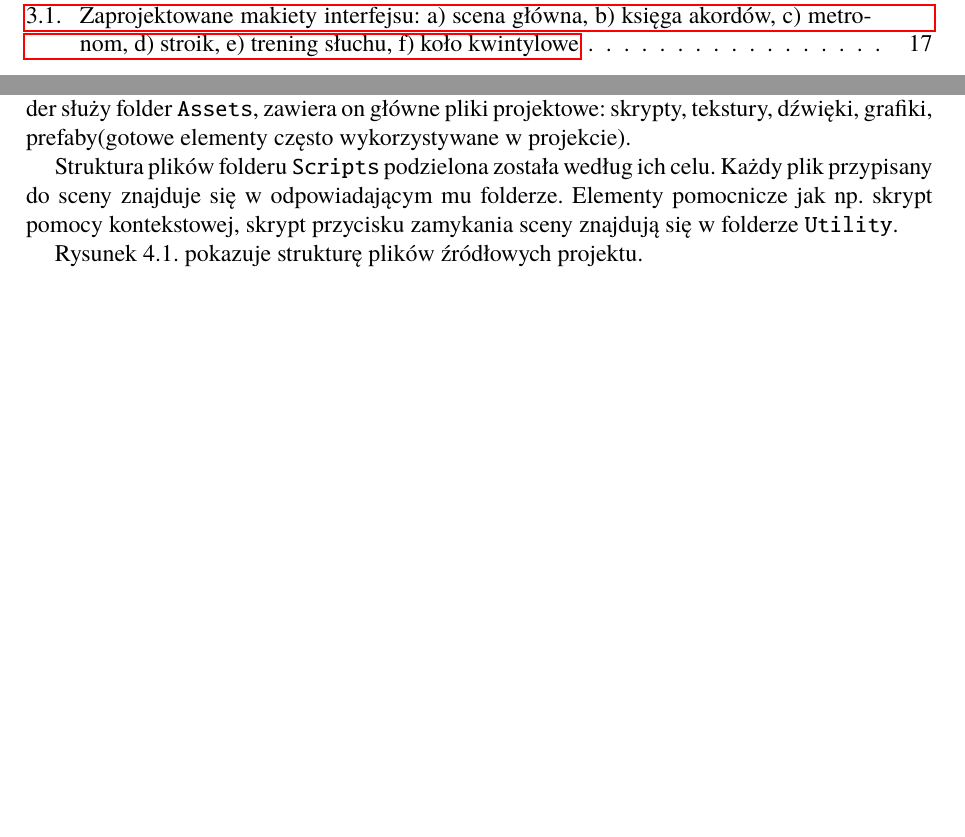
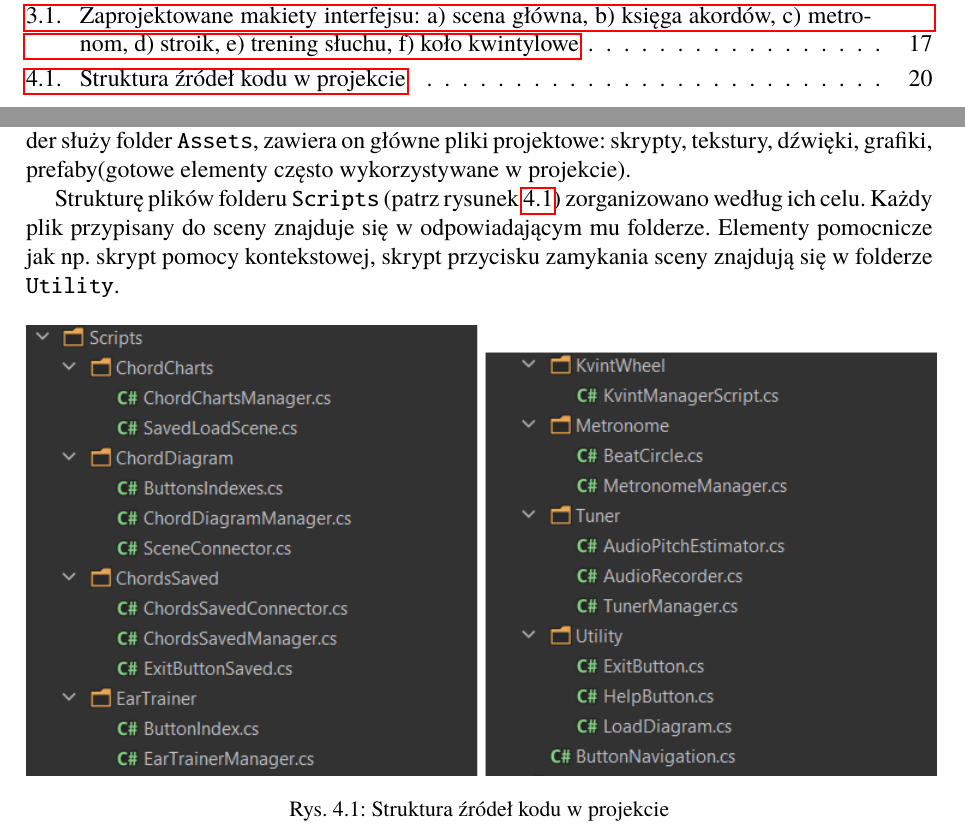
Before and after one commit to AleksyMieki/Praca-dyplomowa, a LaTeX thesis (DyplomSzablonMemoirUTF8/Dyplom.tex, which reads DyplomSzablonMemoirUTF8/rozdzial04.tex): two parts of pages 4 and 20 of 31, joined at a grey line, cut so that both start at the same text, the shorter picture padded with empty space. Compiled offline with pdfLaTeX.

Commit message:
Drobna korekta

```diff
--- a/DyplomSzablonMemoirUTF8/Dyplom.tex
+++ b/DyplomSzablonMemoirUTF8/Dyplom.tex
@@ -185,116 +185,116 @@ csh
 }
 %% Inne języki muszą być dodefiniowane. Poniżej podano przykłady definicji języków i styli.
 
-\definecolor{lightgray}{rgb}{.9,.9,.9}
-\definecolor{darkgray}{rgb}{.4,.4,.4}
-\definecolor{purple}{rgb}{0.65, 0.12, 0.82}
-\definecolor{javared}{rgb}{0.6,0,0} % for strings
-\definecolor{javagreen}{rgb}{0.25,0.5,0.35} % comments
-\definecolor{javapurple}{rgb}{0.5,0,0.35} % keywords
-\definecolor{javadocblue}{rgb}{0.25,0.35,0.75} % javadoc
+%%\definecolor{lightgray}{rgb}{.9,.9,.9}
+%%\definecolor{darkgray}{rgb}{.4,.4,.4}
+%%\definecolor{purple}{rgb}{0.65, 0.12, 0.82}
+%%\definecolor{javared}{rgb}{0.6,0,0} % for strings
+%%\definecolor{javagreen}{rgb}{0.25,0.5,0.35} % comments
+%%\definecolor{javapurple}{rgb}{0.5,0,0.35} % keywords
+%%\definecolor{javadocblue}{rgb}{0.25,0.35,0.75} % javadoc
+ %%
+%%\lstdefinelanguage{JavaScript}{
+	%%keywords={typeof, new, true, false, catch, function, return, null, catch, switch, var, if, in, while, do, else, case, break},
+	%%keywordstyle=\color{blue}\bfseries,
+	%%ndkeywords={class, export, boolean, throw, implements, import, this},
+	%%ndkeywordstyle=\color{darkgray}\bfseries,
+	%%identifierstyle=\color{black},
+	%%sensitive=false,
+	%%comment=[l]{//},
+	%%morecomment=[s]{/*}{*/},
+	%%commentstyle=\color{purple}\ttfamily,
+	%%stringstyle=\color{red}\ttfamily,
+	%%morestring=[b]',
+	%%morestring=[b]"
+%%}
+%%\lstdefinestyle{JavaScriptStyle}{
+	%%language=JavaScript,
+	%%commentstyle=\color{javagreen}, % niestety, jeśli w linii komentarza pojawią się słowa kluczowe, to zostaną pokolorowane
+	%%backgroundcolor=,%\color{lightgray}, % można ustwić kolor tła, ale jest to niezalecane
+	%%extendedchars=true,
+	%%basicstyle=\footnotesize\ttfamily,
+	%%showstringspaces=false,
+	%%showspaces=false,
+	%%numbers=none,%left,
+	%%numberstyle=\footnotesize,
+	%%numbersep=9pt,
+	%%tabsize=2,
+	%%breaklines=true,
+	%%showtabs=false,
+	%%captionpos=t
+%%}
+%%
+%%\lstdefinestyle{JavaStyle}{
+%%basicstyle=\footnotesize\ttfamily,
+%%keywordstyle=\color{javapurple}\bfseries,
+%%stringstyle=\color{javared},
+%%commentstyle=\color{javagreen},
+%%morecomment=[s][\color{javadocblue}]{/**}{*/},
+%%numbers=none,%left,
+%%numberstyle=\tiny\color{black},
+%%stepnumber=2,
+%%numbersep=10pt,
+%%tabsize=4,
+%%showspaces=false,
+%%showstringspaces=false,
+%%captionpos=t
+%%}
+%%
+%%\definecolor{pblue}{rgb}{0.13,0.13,1}
+%%\definecolor{pgreen}{rgb}{0,0.5,0}
+%%\definecolor{pred}{rgb}{0.9,0,0}
+%%\definecolor{pgrey}{rgb}{0.46,0.45,0.48}
+%%\definecolor{dark-grey}{rgb}{0.4,0.4,0.4}
+%%% styl json
+%%\newcommand\JSONnumbervaluestyle{\color{blue}}
+%%\newcommand\JSONstringvaluestyle{\color{red}}
+%%
+%%\newif\ifcolonfoundonthisline
+%%
+%%\makeatletter
+%%
+%%\lstdefinestyle{json-style}
+%%{
+	%%showstringspaces    = false,
+	%%keywords            = {false,true},
+	%%alsoletter          = 0123456789.,
+	%%morestring          = [s]{"}{"},
+	%%stringstyle         = \ifcolonfoundonthisline\JSONstringvaluestyle\fi,
+	%%MoreSelectCharTable =%
+	%%\lst@DefSaveDef{`:}\colon@json{\processColon@json},
+	%%basicstyle          = \footnotesize\ttfamily,
+	%%keywordstyle        = \ttfamily\bfseries,
+	%%numbers				= left, % zakomentować, jeśli numeracja linii jest niepotrzebna
+	%%numberstyle={\footnotesize\ttfamily\color{dark-grey}},
+	%%xleftmargin			= 2em % zakomentować, jeśli numeracja linii jest niepotrzebna
+%%}
+%%
+%%\newcommand\processColon@json{%
+	%%\colon@json%
+	%%\ifnum\lst@mode=\lst@Pmode%
+	%%\global\colonfoundonthislinetrue%
+	%%\fi
+%%}
+%%
+%%\lst@AddToHook{Output}{%
+	%%\ifcolonfoundonthisline%
+	%%\ifnum\lst@mode=\lst@Pmode%
+	%%\def\lst@thestyle{\JSONnumbervaluestyle}%
+	%%\fi
+	%%\fi
+	%%\lsthk@DetectKeywords%
+%%}
+%%
+%%\lst@AddToHook{EOL}%
+%%{\global\colonfoundonthislinefalse}
+%%
+%%\makeatother
 
-\lstdefinelanguage{JavaScript}{
-	keywords={typeof, new, true, false, catch, function, return, null, catch, switch, var, if, in, while, do, else, case, break},
-	keywordstyle=\color{blue}\bfseries,
-	ndkeywords={class, export, boolean, throw, implements, import, this},
-	ndkeywordstyle=\color{darkgray}\bfseries,
-	identifierstyle=\color{black},
-	sensitive=false,
-	comment=[l]{//},
-	morecomment=[s]{/*}{*/},
-	commentstyle=\color{purple}\ttfamily,
-	stringstyle=\color{red}\ttfamily,
-	morestring=[b]',
-	morestring=[b]"
-}
-\lstdefinestyle{JavaScriptStyle}{
-	language=JavaScript,
-	commentstyle=\color{javagreen}, % niestety, jeśli w linii komentarza pojawią się słowa kluczowe, to zostaną pokolorowane
-	backgroundcolor=,%\color{lightgray}, % można ustwić kolor tła, ale jest to niezalecane
-	extendedchars=true,
-	basicstyle=\footnotesize\ttfamily,
-	showstringspaces=false,
-	showspaces=false,
-	numbers=none,%left,
-	numberstyle=\footnotesize,
-	numbersep=9pt,
-	tabsize=2,
-	breaklines=true,
-	showtabs=false,
-	captionpos=t
-}
+\definecolor{red}{rgb}{0.6,0,0} % for strings
+\definecolor{blue}{rgb}{0,0,0.6}
+\definecolor{green}{rgb}{0,0.8,0}
+\definecolor{cyan}{rgb}{0.0,0.6,0.6}
 
-\lstdefinestyle{JavaStyle}{
-basicstyle=\footnotesize\ttfamily,
-keywordstyle=\color{javapurple}\bfseries,
-stringstyle=\color{javared},
-commentstyle=\color{javagreen},
-morecomment=[s][\color{javadocblue}]{/**}{*/},
-numbers=none,%left,
-numberstyle=\tiny\color{black},
-stepnumber=2,
-numbersep=10pt,
-tabsize=4,
-showspaces=false,
-showstringspaces=false,
-captionpos=t
-}
-
-\definecolor{pblue}{rgb}{0.13,0.13,1}
-\definecolor{pgreen}{rgb}{0,0.5,0}
-\definecolor{pred}{rgb}{0.9,0,0}
-\definecolor{pgrey}{rgb}{0.46,0.45,0.48}
-\definecolor{dark-grey}{rgb}{0.4,0.4,0.4}
-% styl json
-\newcommand\JSONnumbervaluestyle{\color{blue}}
-\newcommand\JSONstringvaluestyle{\color{red}}
-
-\newif\ifcolonfoundonthisline
-
-\makeatletter
-
-\lstdefinestyle{json-style}
-{
-	showstringspaces    = false,
-	keywords            = {false,true},
-	alsoletter          = 0123456789.,
-	morestring          = [s]{"}{"},
-	stringstyle         = \ifcolonfoundonthisline\JSONstringvaluestyle\fi,
-	MoreSelectCharTable =%
-	\lst@DefSaveDef{`:}\colon@json{\processColon@json},
-	basicstyle          = \footnotesize\ttfamily,
-	keywordstyle        = \ttfamily\bfseries,
-	numbers				= left, % zakomentować, jeśli numeracja linii jest niepotrzebna
-	numberstyle={\footnotesize\ttfamily\color{dark-grey}},
-	xleftmargin			= 2em % zakomentować, jeśli numeracja linii jest niepotrzebna
-}
-
-\newcommand\processColon@json{%
-	\colon@json%
-	\ifnum\lst@mode=\lst@Pmode%
-	\global\colonfoundonthislinetrue%
-	\fi
-}
-
-\lst@AddToHook{Output}{%
-	\ifcolonfoundonthisline%
-	\ifnum\lst@mode=\lst@Pmode%
-	\def\lst@thestyle{\JSONnumbervaluestyle}%
-	\fi
-	\fi
-	\lsthk@DetectKeywords%
-}
-
-\lst@AddToHook{EOL}%
-{\global\colonfoundonthislinefalse}
-
-\makeatother
-
-%%\definecolor{red}{rgb}{0.6,0,0} % for strings
-%%\definecolor{blue}{rgb}{0,0,0.6}
-%%\definecolor{green}{rgb}{0,0.8,0}
-%%\definecolor{cyan}{rgb}{0.0,0.6,0.6}
-%%
 %%\lstdefinestyle{sqlstyle}{
 %%language=SQL,
 %%basicstyle=\footnotesize\ttfamily,
--- a/DyplomSzablonMemoirUTF8/rozdzial04.tex
+++ b/DyplomSzablonMemoirUTF8/rozdzial04.tex
@@ -9,13 +9,13 @@ Rozdział ten zawiera szczegóły implementacji aplikacji. Każdej scen poświę
 \section{Struktura aplikacji}
 Struktura projektu wykorzystuje domyślne ułożenie plików w systemie Unity. Jako główny folder służy folder \texttt{Assets}, zawiera on główne pliki projektowe: skrypty, tekstury, dźwięki, grafiki, prefaby(gotowe elementy często wykorzystywane w projekcie).
 
-Struktura plików folderu \texttt{Scripts} podzielona została według ich celu. Każdy plik przypisany do sceny znajduje się w odpowiadającym mu folderze. Elementy pomocnicze jak np. skrypt pomocy kontekstowej, skrypt przycisku zamykania sceny znajdują się w folderze \texttt{Utility}.
-
-Rysunek 4.1. pokazuje strukturę plików źródłowych projektu.
-% \begin{figure}[htb]
-%     \centering
-% 	\includegraphics[width=0.4\linewidth]{rys04/StrukturaPlikow}
-% \end{figure}
+Strukturę plików folderu \texttt{Scripts} (patrz rysunek~\ref{fig:strukturaKodu}) zorganizowano według ich celu. Każdy plik przypisany do sceny znajduje się w odpowiadającym mu folderze. Elementy pomocnicze jak np.\ skrypt pomocy kontekstowej, skrypt przycisku zamykania sceny znajdują się w folderze \texttt{Utility}.
+ \begin{figure}[htb]
+     \centering
+ 	\includegraphics[scale=.8]{rys04/StrukturaPlikow}
+	\caption{Struktura źródeł kodu w projekcie}
+	\label{fig:strukturaKodu}
+ \end{figure}
 % DONE: w rozdziale dobrze byłoby zamieścić opis struktury projektu. Ponieważ rozwijał Pan aplikację w środowisku UNITY, to środowisko narzuca trochę tę strukturę (parę uwag na ten temat też by się przydało). Strukturę projektu można pokazać robiąc zrzuty drzewa źródeł kodu.
 
 % DONE: przydałoby się też opowiedzieć trochę o budowaniu aplikacji (testowe uruchomienia odbywają się w środowisku, aby można było uruchomić aplikację poza tym środowiskiem - coś trzeba przecież zrobić).
```
Also changed, not shown: DyplomSzablonMemoirUTF8/rys04/StrukturaPlikow.png, DyplomSzablonMemoirUTF8/Dyplom.tex (112 more changed lines), DyplomSzablonMemoirUTF8/rozdzial04.tex (12 more changed lines).
